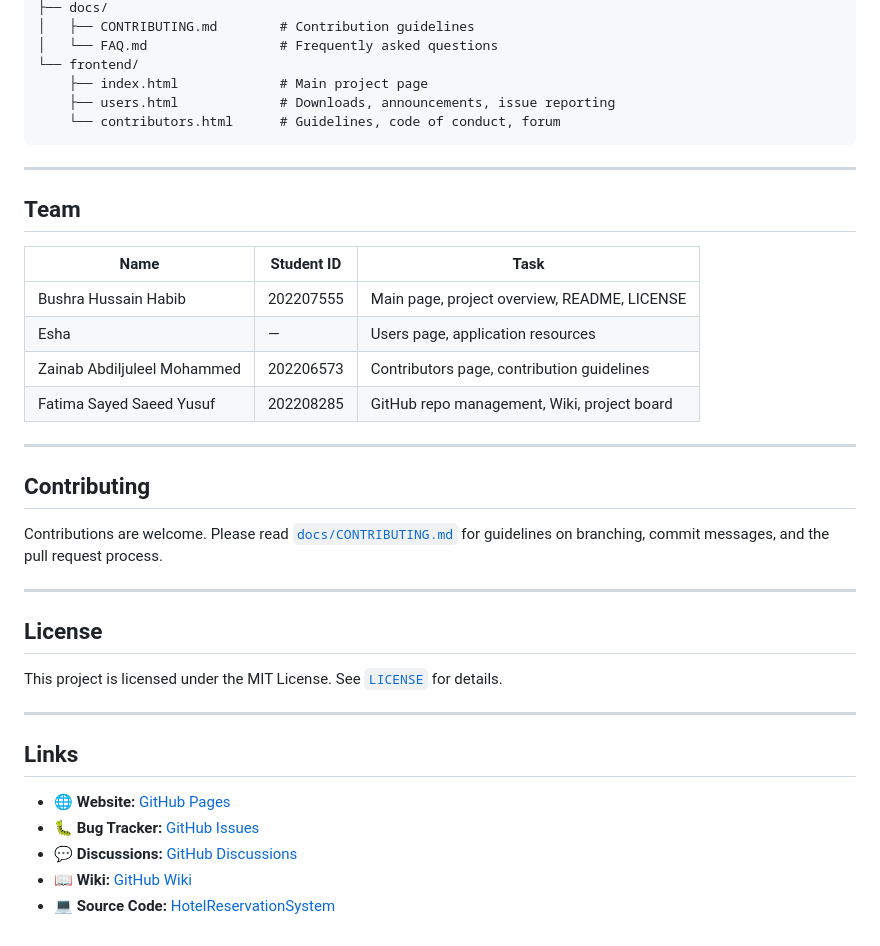
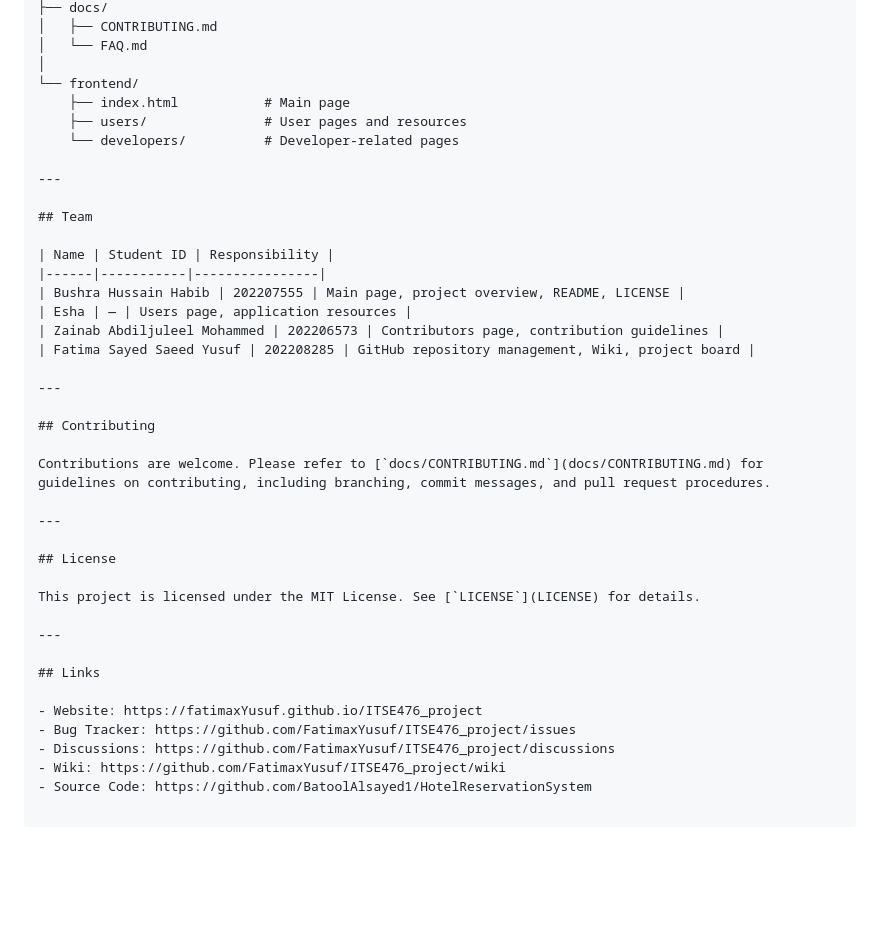
Before and after one commit to FatimaxYusuf/RoomMate, a Markdown page: README.md, the part around one of its changes. Rendered like a GitHub page; blank space fills up the shorter version.

````diff
--- a/README.md
+++ b/README.md
@@ -77,28 +83,28 @@ ITSE476_project/
 ├── docs/
-│   ├── CONTRIBUTING.md        # Contribution guidelines
-│   └── FAQ.md                 # Frequently asked questions
+│   ├── CONTRIBUTING.md
+│   └── FAQ.md
+│
 └── frontend/
-    ├── index.html             # Main project page
-    ├── users.html             # Downloads, announcements, issue reporting
-    └── contributors.html      # Guidelines, code of conduct, forum
-```
+    ├── index.html           # Main page
+    ├── users/               # User pages and resources
+    └── developers/          # Developer-related pages
 
 ---
 
 ## Team
 
-| Name | Student ID | Task |
-|------|-----------|------|
+| Name | Student ID | Responsibility |
+|------|-----------|----------------|
 | Bushra Hussain Habib | 202207555 | Main page, project overview, README, LICENSE |
 | Esha | — | Users page, application resources |
 | Zainab Abdiljuleel Mohammed | 202206573 | Contributors page, contribution guidelines |
-| Fatima Sayed Saeed Yusuf | 202208285 | GitHub repo management, Wiki, project board |
+| Fatima Sayed Saeed Yusuf | 202208285 | GitHub repository management, Wiki, project board |
 
 ---
 
 ## Contributing
 
-Contributions are welcome. Please read [`docs/CONTRIBUTING.md`](docs/CONTRIBUTING.md) for guidelines on branching, commit messages, and the pull request process.
+Contributions are welcome. Please refer to [`docs/CONTRIBUTING.md`](docs/CONTRIBUTING.md) for guidelines on contributing, including branching, commit messages, and pull request procedures.
 
 ---
 
@@ -110,8 +116,8 @@ This project is licensed under the MIT License. See [`LICENSE`](LICENSE) for det
 
 ## Links
 
-- 🌐 **Website:** [GitHub Pages](https://fatimaxYusuf.github.io/ITSE476_project)
-- 🐛 **Bug Tracker:** [GitHub Issues](https://github.com/FatimaxYusuf/ITSE476_project/issues)
-- 💬 **Discussions:** [GitHub Discussions](https://github.com/FatimaxYusuf/ITSE476_project/discussions)
-- 📖 **Wiki:** [GitHub Wiki](https://github.com/FatimaxYusuf/ITSE476_project/wiki)
-- 💻 **Source Code:** [HotelReservationSystem](https://github.com/BatoolAlsayed1/HotelReservationSystem)
+- Website: https://fatimaxYusuf.github.io/ITSE476_project
+- Bug Tracker: https://github.com/FatimaxYusuf/ITSE476_project/issues
+- Discussions: https://github.com/FatimaxYusuf/ITSE476_project/discussions
+- Wiki: https://github.com/FatimaxYusuf/ITSE476_project/wiki
+- Source Code: https://github.com/BatoolAlsayed1/HotelReservationSystem
````
Also changed, not shown: other parts of README.md (+29 -23 lines), docs/README.md (deleted).
